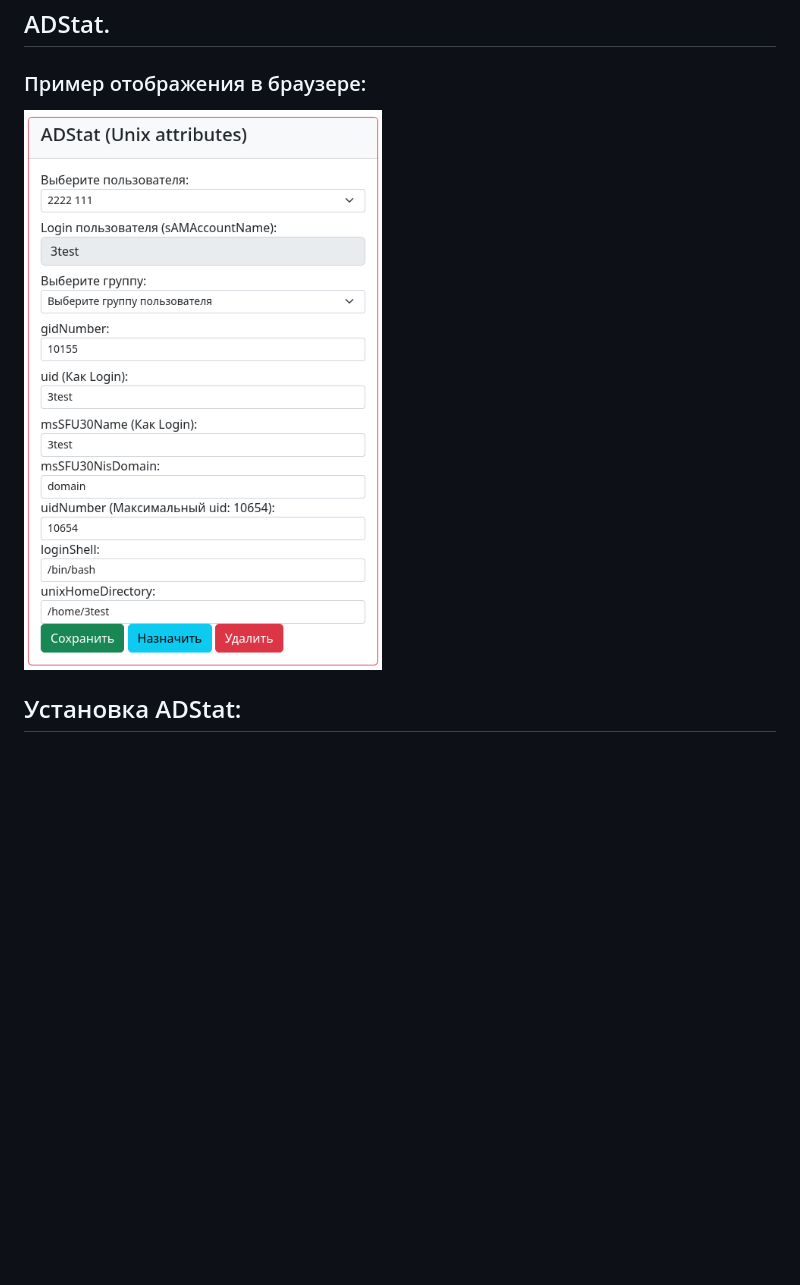
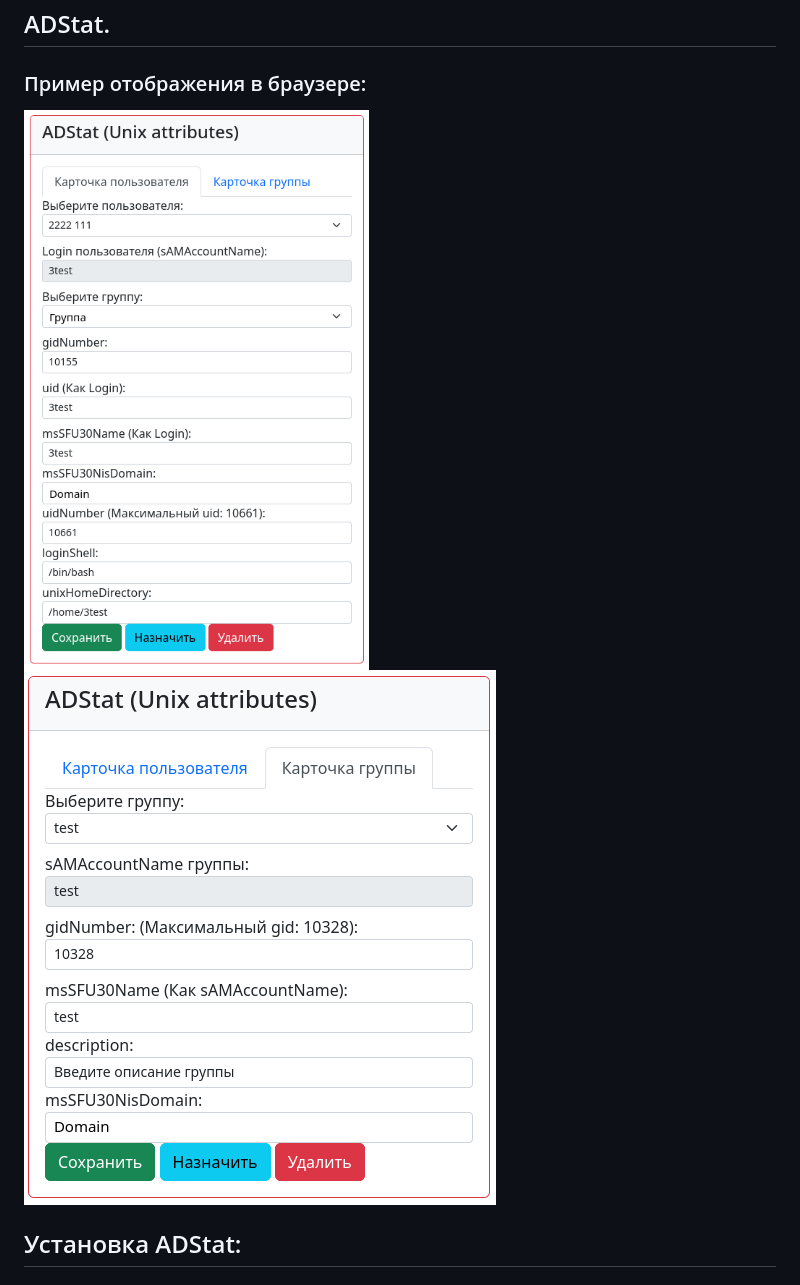
Before and after one commit to r2d2-lex/adstat2, a Markdown page: README.md, the part around the change. GitHub-like rendering; pictures changed too: png/adstat_group.png (added), png/adstat_user.png (added); blank space fills up the shorter version.

Commit message:
Скриншоты новой версии

```diff
--- a/README.md
+++ b/README.md
@@ -1,7 +1,8 @@
 ## ADStat.
 
 ### Пример отображения в браузере:
-![Browser preview](png/adstat.png)
+![Browser preview](png/adstat_user.png)
+![Browser preview](png/adstat_group.png)
 
 ## Установка ADStat:
 ### 1. Скопируйте файл настроек в директорию с проектом Django:
```
